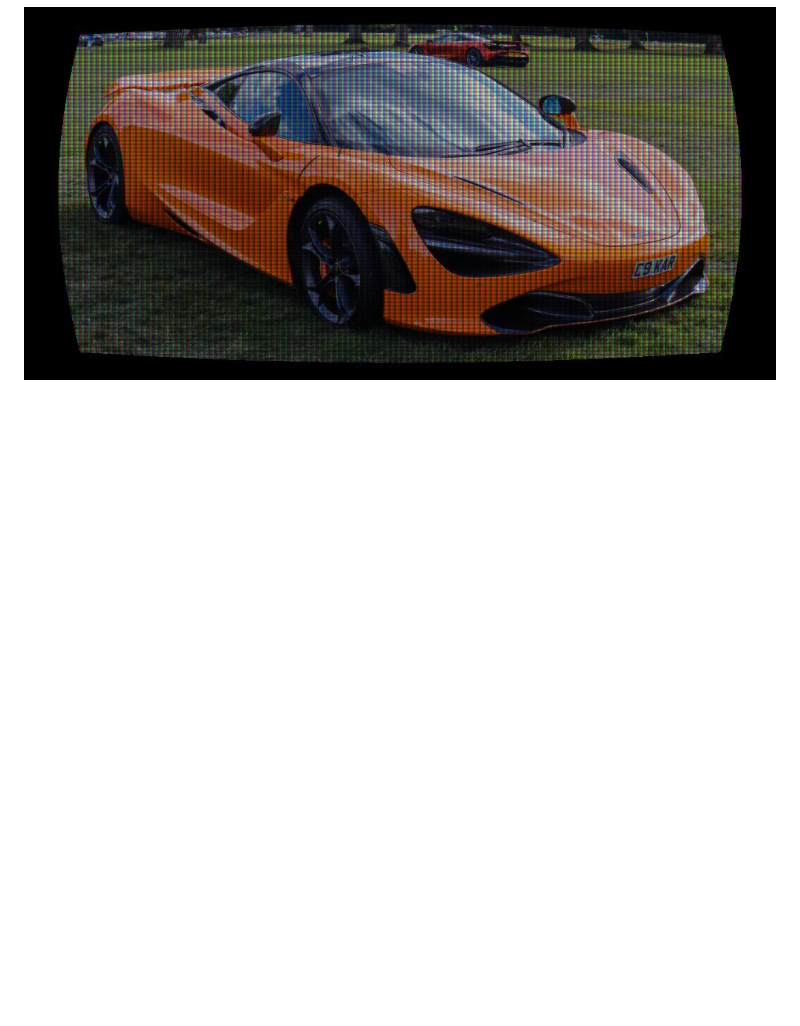
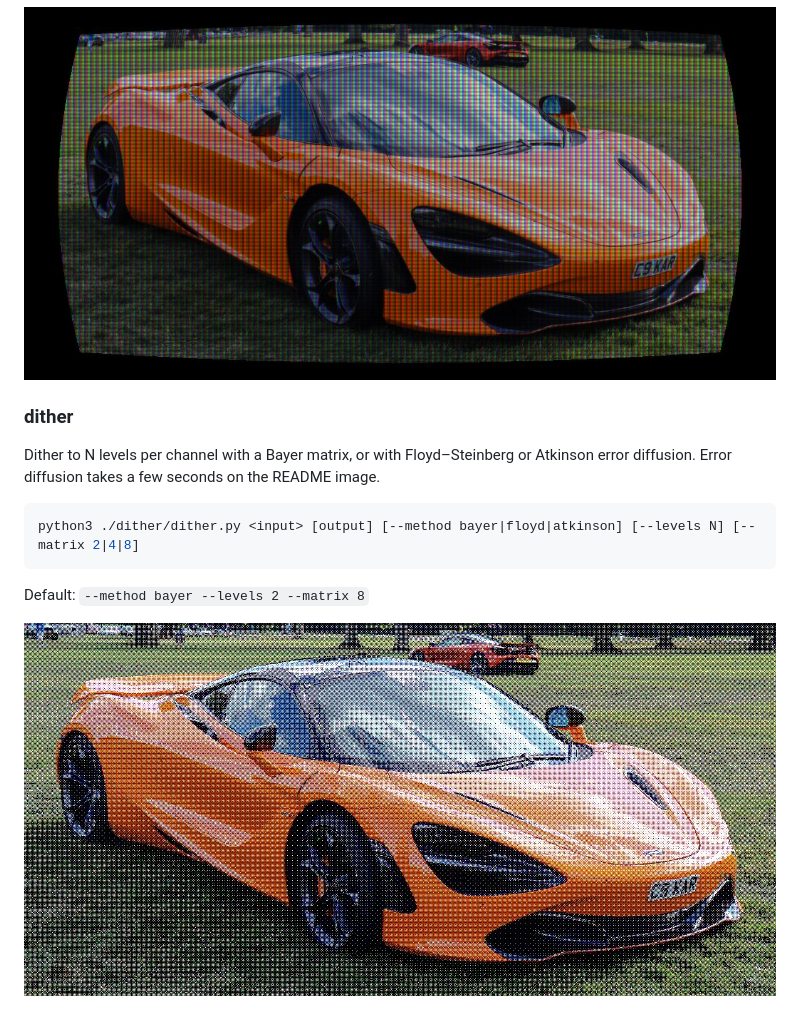
Before and after one commit to powerful-user/op-img, a Markdown page: README.md, the part around the change. GitHub-like rendering; pictures changed too: _output/mclaren-dither.jpg (added); blank space fills up the shorter version.

Commit message:
feat(dither): add dither patch
Hard colour bands should become a crosshatch, and 256 levels should leave the photo unchanged.

Co-Authored-By: Grok <noreply@x.ai>

````diff
--- a/README.md
+++ b/README.md
@@ -475,3 +475,15 @@ python3 ./crt/crt.py <input> [output] [--amount N] [--pitch PX] [--curve N]
 Default: `--amount 1 --pitch 3 --curve 0.12`
 
 ![crt example](_output/mclaren-crt.jpg)
+
+### dither
+
+Dither to N levels per channel with a Bayer matrix, or with Floyd–Steinberg or Atkinson error diffusion. Error diffusion takes a few seconds on the README image.
+
+```bash
+python3 ./dither/dither.py <input> [output] [--method bayer|floyd|atkinson] [--levels N] [--matrix 2|4|8]
+```
+
+Default: `--method bayer --levels 2 --matrix 8`
+
+![dither example](_output/mclaren-dither.jpg)
````
Also changed, not shown: 4 other files.
